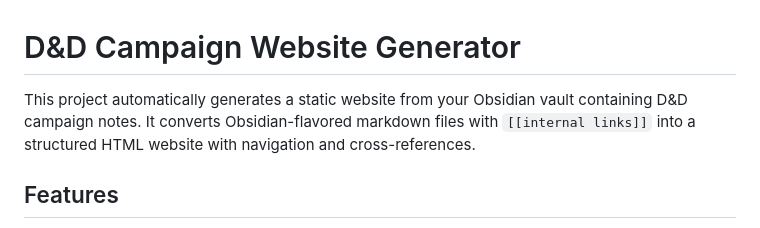
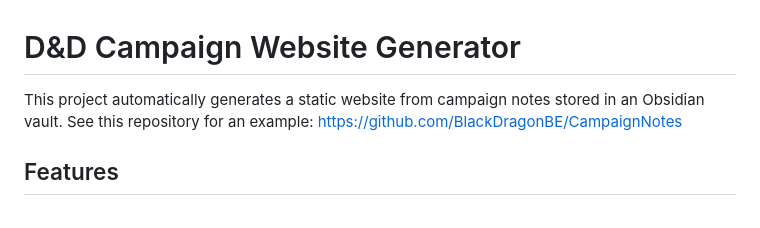
Before and after one commit to BlackDragonBE/CampaignNotesWebsite, a Markdown page: README.md, the part around the change. GitHub-like rendering.

```diff
--- a/README.md
+++ b/README.md
@@ -1,6 +1,6 @@
 # D&D Campaign Website Generator
 
-This project automatically generates a static website from your Obsidian vault containing D&D campaign notes. It converts Obsidian-flavored markdown files with `[[internal links]]` into a structured HTML website with navigation and cross-references.
+This project automatically generates a static website from campaign notes stored in an Obsidian vault. See this repository for an example: https://github.com/BlackDragonBE/CampaignNotes
 
 ## Features
 
```
